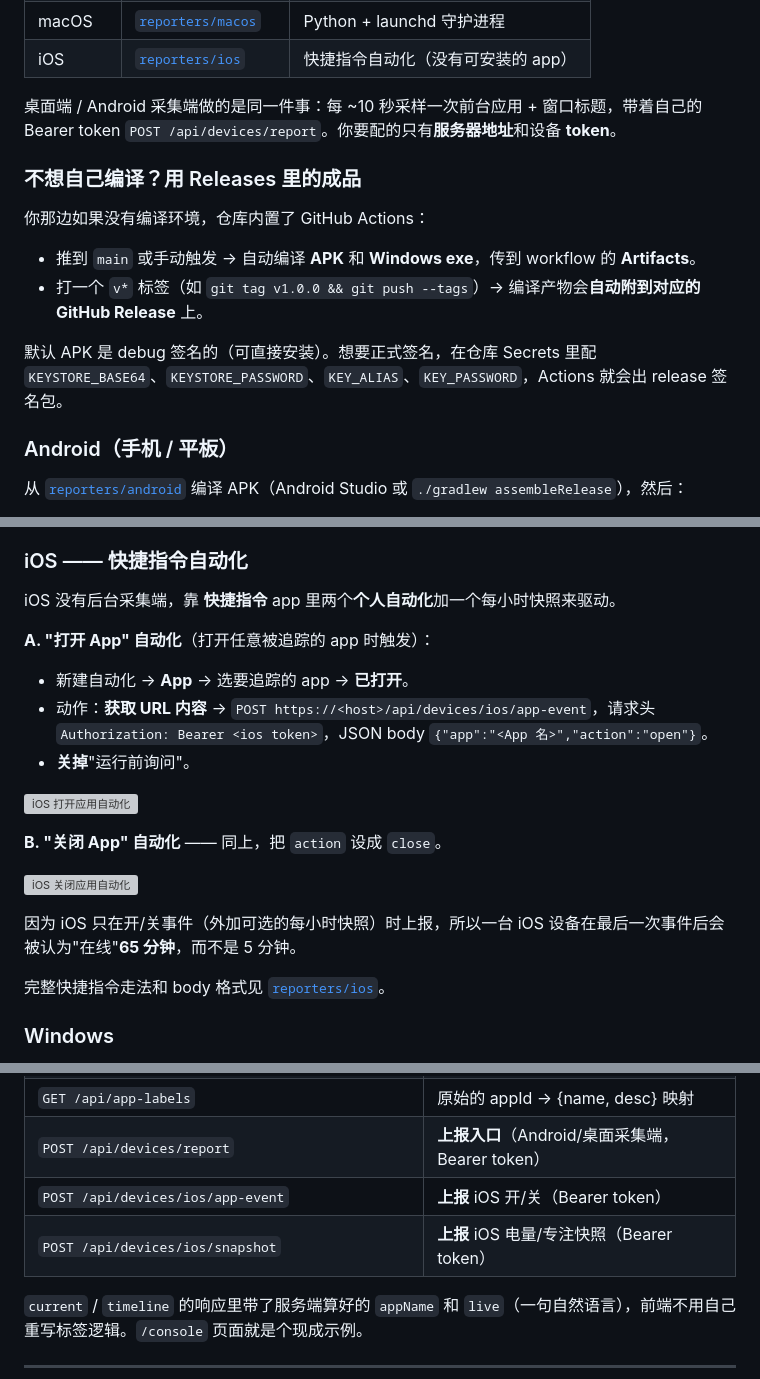
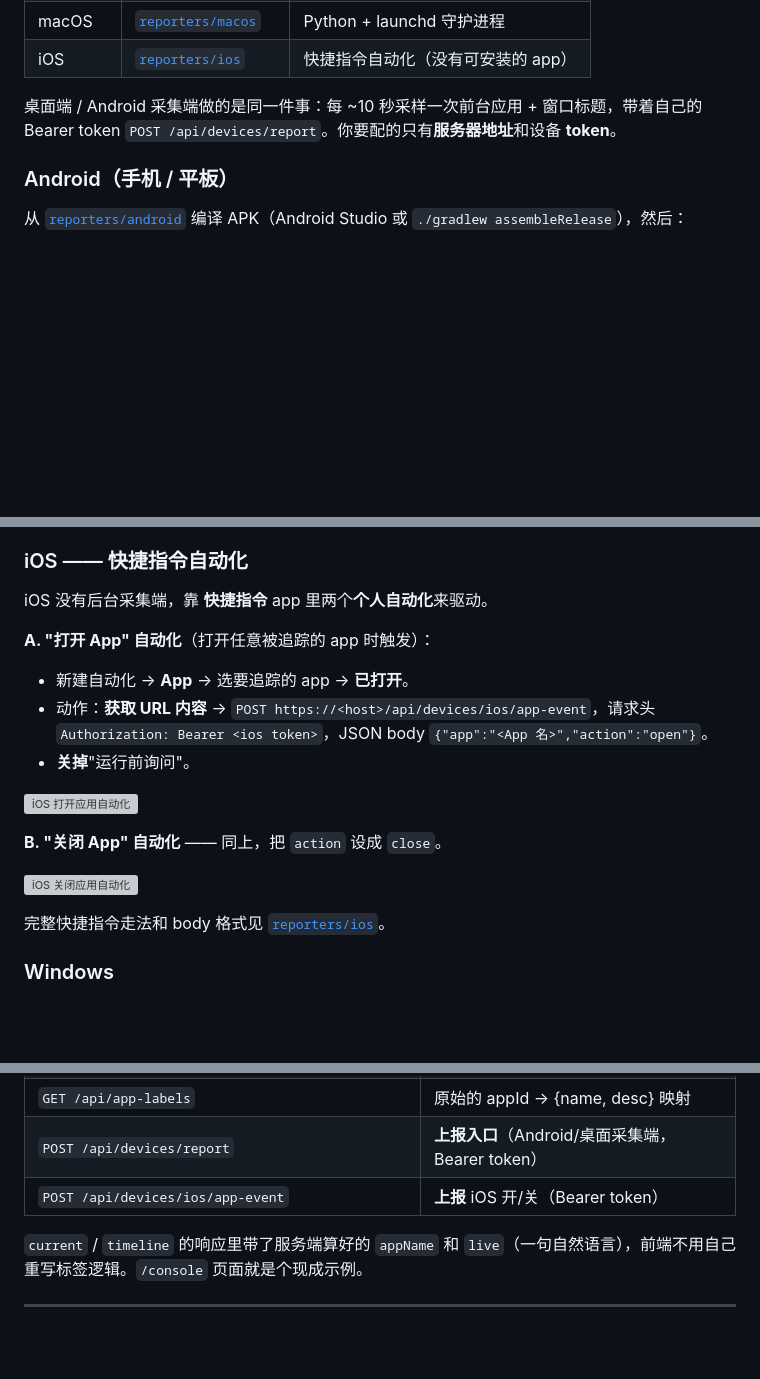
Before and after one commit to asashiki/device-timeline-mcp, a Markdown page: README.zh-CN.md, 3 parts joined by grey strips. GitHub-like rendering; blank space fills up the shorter version; grey boxes are pictures that could not be loaded.

```diff
--- a/README.zh-CN.md
+++ b/README.zh-CN.md
@@ -104,15 +104,6 @@ npm run build && npm start      # 或：npm run dev
 
 桌面端 / Android 采集端做的是同一件事：每 ~10 秒采样一次前台应用 + 窗口标题，带着自己的 Bearer token `POST /api/devices/report`。你要配的只有**服务器地址**和设备 **token**。
 
-### 不想自己编译？用 Releases 里的成品
-
-你那边如果没有编译环境，仓库内置了 GitHub Actions：
-
-- 推到 `main` 或手动触发 → 自动编译 **APK** 和 **Windows exe**，传到 workflow 的 **Artifacts**。
-- 打一个 `v*` 标签（如 `git tag v1.0.0 && git push --tags`）→ 编译产物会**自动附到对应的 GitHub Release** 上。
-
-默认 APK 是 debug 签名的（可直接安装）。想要正式签名，在仓库 Secrets 里配 `KEYSTORE_BASE64`、`KEYSTORE_PASSWORD`、`KEY_ALIAS`、`KEY_PASSWORD`，Actions 就会出 release 签名包。
-
 ### Android（手机 / 平板）
 
 从 [`reporters/android`](reporters/android) 编译 APK（Android Studio 或 `./gradlew assembleRelease`），然后：
@@ -128,7 +119,7 @@ npm run build && npm start      # 或：npm run dev
 
 ### iOS —— 快捷指令自动化
 
-iOS 没有后台采集端，靠 **快捷指令** app 里两个**个人自动化**加一个每小时快照来驱动。
+iOS 没有后台采集端，靠 **快捷指令** app 里两个**个人自动化**来驱动。
 
 **A. "打开 App" 自动化**（打开任意被追踪的 app 时触发）：
 
@@ -141,8 +132,6 @@ iOS 没有后台采集端，靠 **快捷指令** app 里两个**个人自动化*
 **B. "关闭 App" 自动化** —— 同上，把 `action` 设成 `close`。
 
 ![iOS 关闭应用自动化](https://picture-img.leqazwsxedc.workers.dev/image_2026-05-31_06-17-56.png)
-
-因为 iOS 只在开/关事件（外加可选的每小时快照）时上报，所以一台 iOS 设备在最后一次事件后会被认为"在线"**65 分钟**，而不是 5 分钟。
 
 完整快捷指令走法和 body 格式见 [`reporters/ios`](reporters/ios)。
 
@@ -219,7 +208,6 @@ https://<你的域名>/mcp
 | `GET /api/app-labels` | 原始的 appId → {name, desc} 映射 |
 | `POST /api/devices/report` | **上报入口**（Android/桌面采集端，Bearer token） |
 | `POST /api/devices/ios/app-event` | **上报** iOS 开/关（Bearer token） |
-| `POST /api/devices/ios/snapshot` | **上报** iOS 电量/专注快照（Bearer token） |
 
 `current` / `timeline` 的响应里带了服务端算好的 `appName` 和 `live`（一句自然语言），前端不用自己重写标签逻辑。`/console` 页面就是个现成示例。
 
```
Also changed, not shown: README.md (+2 -21 lines).
